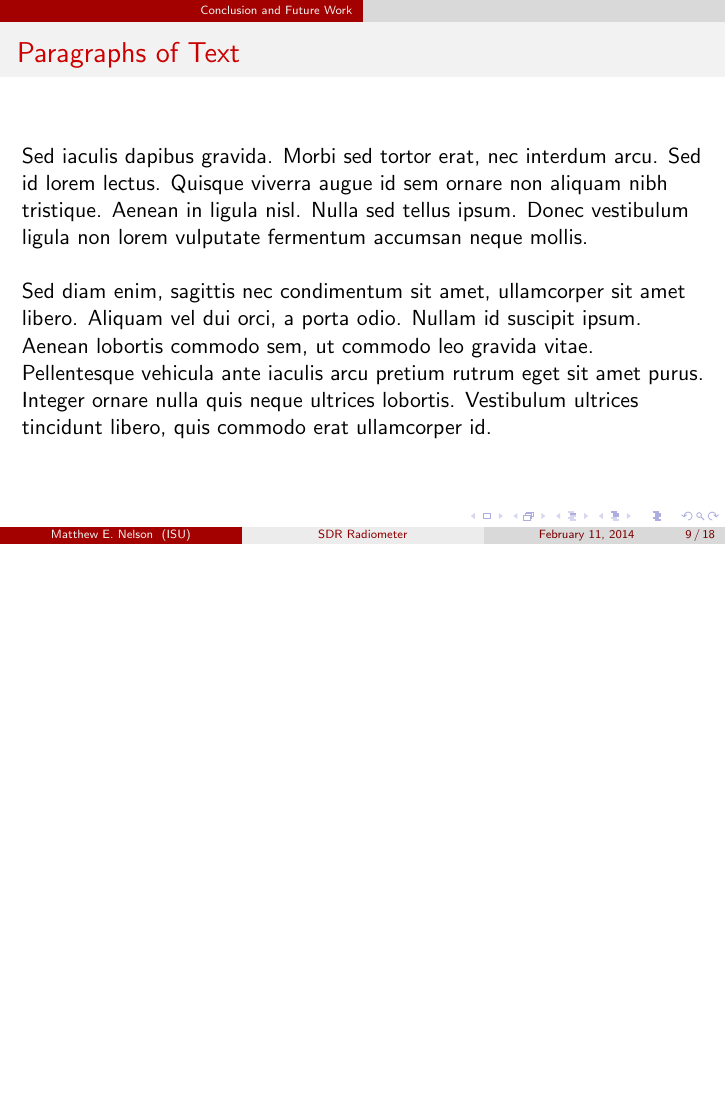
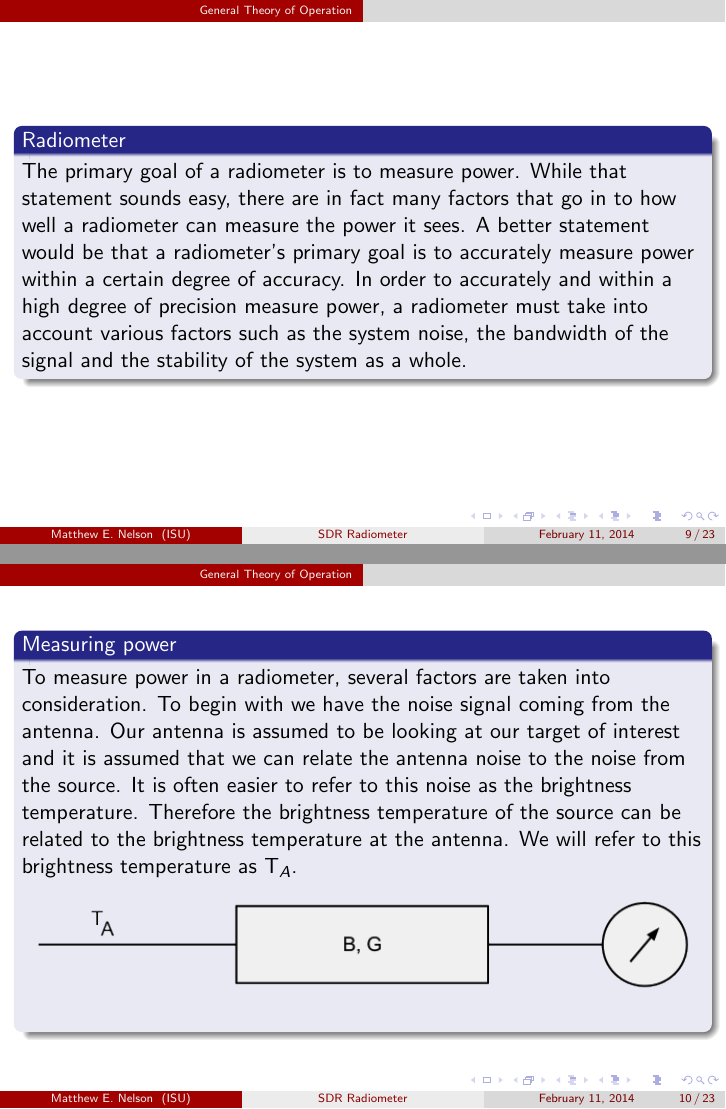
Before and after one commit to matgyver/Radiometer-SDR-Thesis, LaTeX slides (Presentation/Final Oral Presentation.tex): page 9 of 18 before the commit and pages 9 and 10 of 23 after it, the two joined at a grey line, the shorter picture padded with empty space. Compiled offline with pdfLaTeX.

Commit message:
Added content in the theory of operation
Added slides talking about the theory of how a radiometer works, this
is material from Chp2 of the thesis.

```diff
--- a/Presentation/Final Oral Presentation.tex
+++ b/Presentation/Final Oral Presentation.tex
@@ -167,4 +176,27 @@ This thesis looks to explore the following questions: (1) Can we use a SDR along
 \subsection{Related Works}
 
 \section{General Theory of Operation}
+\begin{frame}
+\begin{block}{Radiometer}
+The primary goal of a radiometer is to measure power.  While that statement sounds easy, there are in fact many factors that go in to how well a radiometer can measure the power it sees.  A better statement would be that a radiometer's primary goal is to accurately measure power within a certain degree of accuracy.  In order to accurately and within a high degree of precision measure power, a radiometer must take into account various factors such as the system noise, the bandwidth of the signal and the stability of the system as a whole.
+\end{block}
+\end{frame}
 
+\begin{frame}
+\begin{block}{Measuring power}
+To measure power in a radiometer, several factors are taken into consideration.  To begin with we have the noise signal coming from the antenna.  Our antenna is assumed to be looking at our target of interest and it is assumed that we can relate the antenna noise to the noise from the source.  It is often easier to refer to this noise as the brightness temperature.  Therefore the brightness temperature of the source can be related to the brightness temperature at the antenna.  We will refer to this brightness temperature as T$_{A}$.
+
+{\begin{figure}[h!tb]
+\centering
+\includegraphics[width=\textwidth]{../Images/simple_rad.png}
+\label{simplerad}
+\end{figure}
+}
+\end{block}
+\end{frame}
+
+\begin{frame}
+\begin{block}{Ideal Radiometer}
+Figure on slide~\ref{simplerad} shows us an ideal radiometer.  That is a radiometer that has an input from the antenna, T$_{A}$, a known bandwidth denoted as B and a known gain denoted as G.  At the end of the block is the detector, which measures the power from the radiometer.
+\end{block}
+\end{frame}
@@ -216,14 +278,6 @@ This thesis looks to explore the following questions: (1) Can we use a SDR along
 
 \section{Conclusion and Future Work}
 
-\begin{frame}
-\frametitle{Paragraphs of Text}
-Sed iaculis dapibus gravida. Morbi sed tortor erat, nec interdum arcu. Sed id lorem lectus. Quisque viverra augue id sem ornare non aliquam nibh tristique. Aenean in ligula nisl. Nulla sed tellus ipsum. Donec vestibulum ligula non lorem vulputate fermentum accumsan neque mollis.\\~\\
-
-Sed diam enim, sagittis nec condimentum sit amet, ullamcorper sit amet libero. Aliquam vel dui orci, a porta odio. Nullam id suscipit ipsum. Aenean lobortis commodo sem, ut commodo leo gravida vitae. Pellentesque vehicula ante iaculis arcu pretium rutrum eget sit amet purus. Integer ornare nulla quis neque ultrices lobortis. Vestibulum ultrices tincidunt libero, quis commodo erat ullamcorper id.
-\end{frame}
-
-%------------------------------------------------
 
 \begin{frame}
 \frametitle{Bullet Points}
```
Also changed, not shown: Presentation/Final Oral Presentation.pdf, Presentation/Final Oral Presentation.tex (43 more changed lines).
